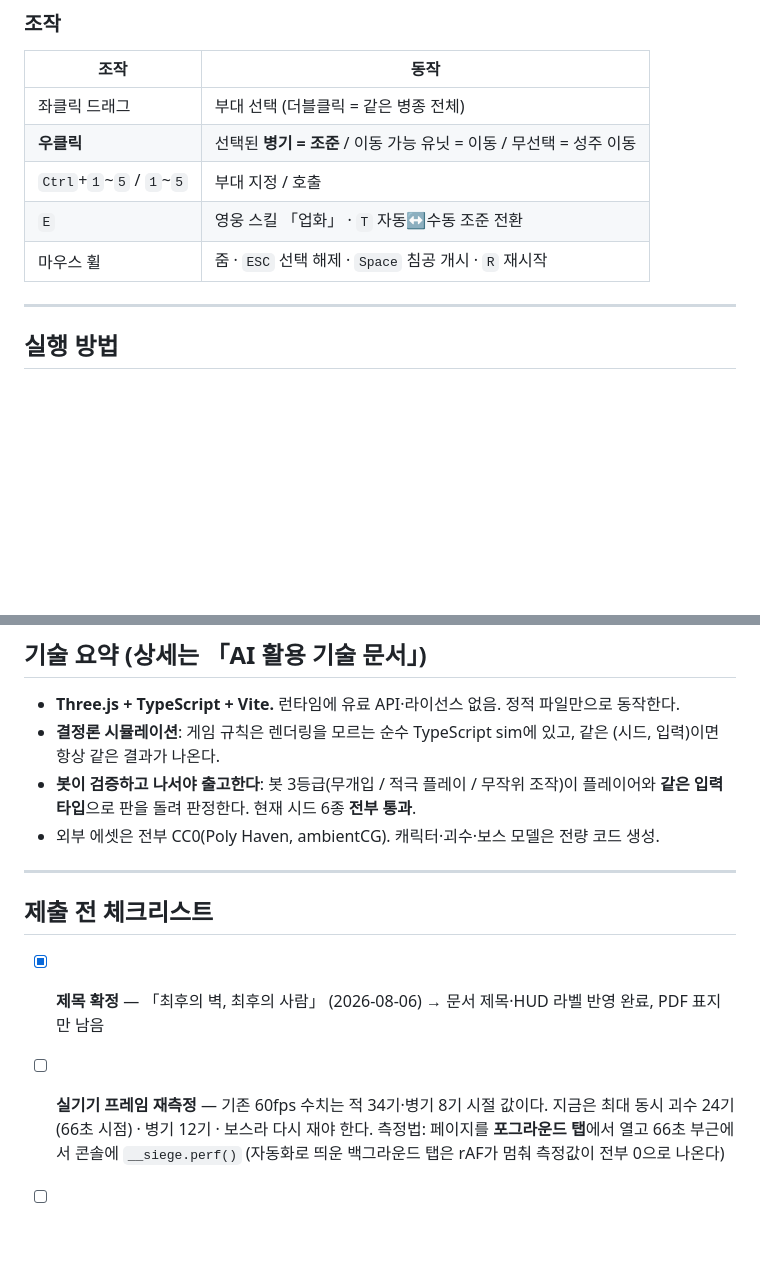
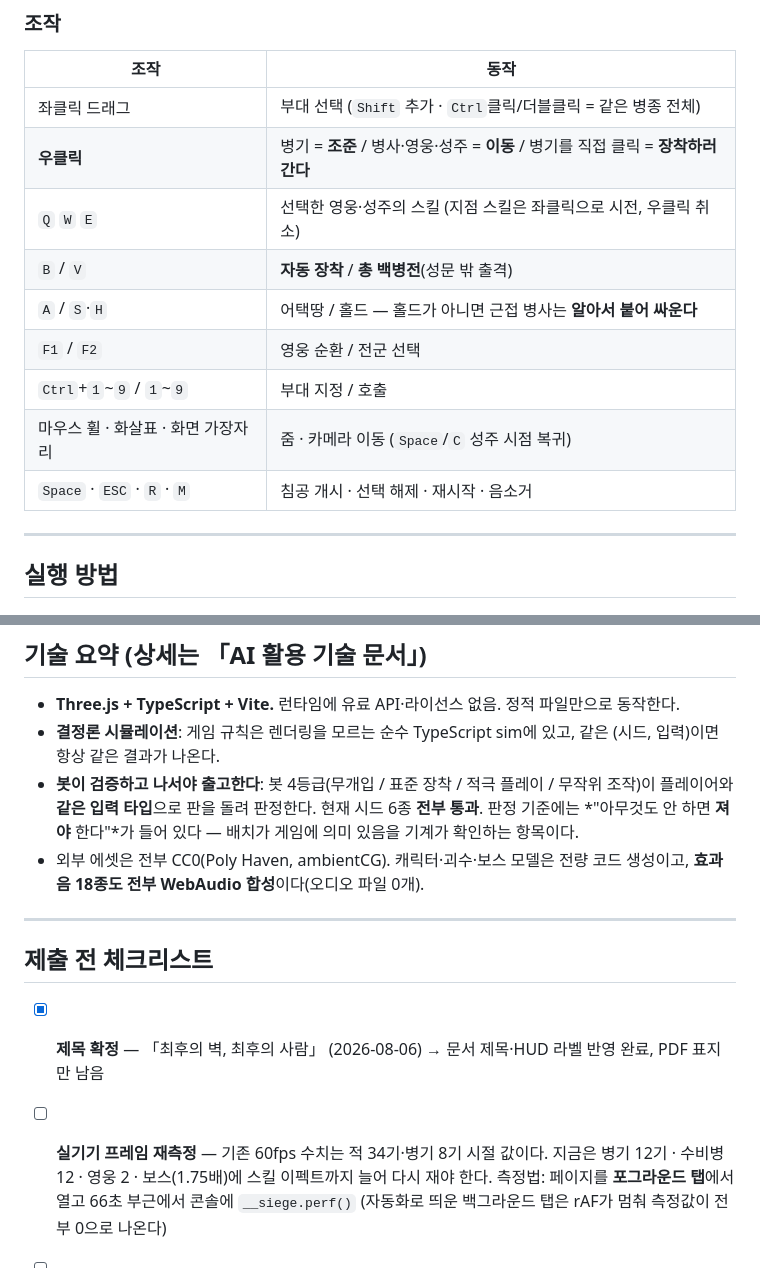
Before and after one commit to ry-eon/NAN2026-NHN-Game-X-AI-Hackathon, a Markdown page: docs/10-game-intro.md, 2 parts joined by grey strips. Drawn GitHub-style; blank space fills up the shorter version.

```diff
--- a/docs/10-game-intro.md
+++ b/docs/10-game-intro.md
@@ -62,11 +84,15 @@
 ### 조작
 | 조작 | 동작 |
 |---|---|
-| 좌클릭 드래그 | 부대 선택 (더블클릭 = 같은 병종 전체) |
-| **우클릭** | 선택된 **병기 = 조준** / 이동 가능 유닛 = 이동 / 무선택 = 성주 이동 |
-| `Ctrl`+`1`~`5` / `1`~`5` | 부대 지정 / 호출 |
-| `E` | 영웅 스킬 「업화」 · `T` 자동↔수동 조준 전환 |
-| 마우스 휠 | 줌 · `ESC` 선택 해제 · `Space` 침공 개시 · `R` 재시작 |
+| 좌클릭 드래그 | 부대 선택 (`Shift` 추가 · `Ctrl`클릭/더블클릭 = 같은 병종 전체) |
+| **우클릭** | 병기 = **조준** / 병사·영웅·성주 = **이동** / 병기를 직접 클릭 = **장착하러 간다** |
+| `Q` `W` `E` | 선택한 영웅·성주의 스킬 (지점 스킬은 좌클릭으로 시전, 우클릭 취소) |
+| `B` / `V` | **자동 장착** / **총 백병전**(성문 밖 출격) |
+| `A` / `S`·`H` | 어택땅 / 홀드 — 홀드가 아니면 근접 병사는 **알아서 붙어 싸운다** |
+| `F1` / `F2` | 영웅 순환 / 전군 선택 |
+| `Ctrl`+`1`~`9` / `1`~`9` | 부대 지정 / 호출 |
+| 마우스 휠 · 화살표 · 화면 가장자리 | 줌 · 카메라 이동 (`Space`/`C` 성주 시점 복귀) |
+| `Space` · `ESC` · `R` · `M` | 침공 개시 · 선택 해제 · 재시작 · 음소거 |
 
 ---
 
@@ -102,9 +128,12 @@ pnpm dev      # http://localhost:5173
 - **Three.js + TypeScript + Vite.** 런타임에 유료 API·라이선스 없음. 정적 파일만으로 동작한다.
 - **결정론 시뮬레이션**: 게임 규칙은 렌더링을 모르는 순수 TypeScript sim에 있고,
   같은 (시드, 입력)이면 항상 같은 결과가 나온다.
-- **봇이 검증하고 나서야 출고한다**: 봇 3등급(무개입 / 적극 플레이 / 무작위 조작)이
+- **봇이 검증하고 나서야 출고한다**: 봇 4등급(무개입 / 표준 장착 / 적극 플레이 / 무작위 조작)이
   플레이어와 **같은 입력 타입**으로 판을 돌려 판정한다. 현재 시드 6종 **전부 통과**.
-- 외부 에셋은 전부 CC0(Poly Haven, ambientCG). 캐릭터·괴수·보스 모델은 전량 코드 생성.
+  판정 기준에는 *"아무것도 안 하면 **져야** 한다"*가 들어 있다 — 배치가 게임에 의미 있음을
+  기계가 확인하는 항목이다.
+- 외부 에셋은 전부 CC0(Poly Haven, ambientCG). 캐릭터·괴수·보스 모델은 전량 코드 생성이고,
+  **효과음 18종도 전부 WebAudio 합성**이다(오디오 파일 0개).
 
 ---
 
@@ -112,7 +141,7 @@ pnpm dev      # http://localhost:5173
 
 - [x] **제목 확정** — 「최후의 벽, 최후의 사람」 (2026-08-06) → 문서 제목·HUD 라벨 반영 완료, PDF 표지만 남음
 - [ ] **실기기 프레임 재측정** — 기존 60fps 수치는 적 34기·병기 8기 시절 값이다.
-      지금은 최대 동시 괴수 24기(66초 시점) · 병기 12기 · 보스라 다시 재야 한다.
+      지금은 병기 12기 · 수비병 12 · 영웅 2 · 보스(1.75배)에 스킬 이펙트까지 늘어 다시 재야 한다.
       측정법: 페이지를 **포그라운드 탭**에서 열고 66초 부근에서 콘솔에 `__siege.perf()`
       (자동화로 띄운 백그라운드 탭은 rAF가 멈춰 측정값이 전부 0으로 나온다)
 - [ ] 플레이 영상 촬영 후 링크 기재
```
Also changed, not shown: other parts of docs/10-game-intro.md (+34 -12 lines).
